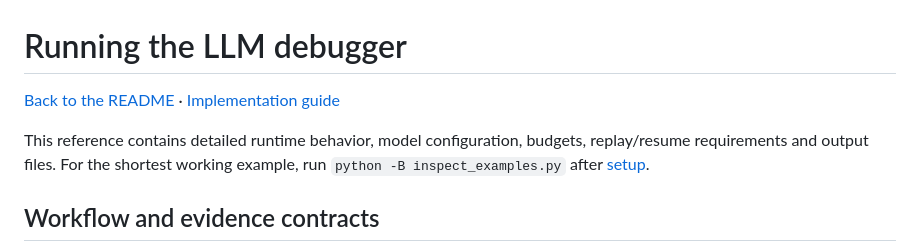
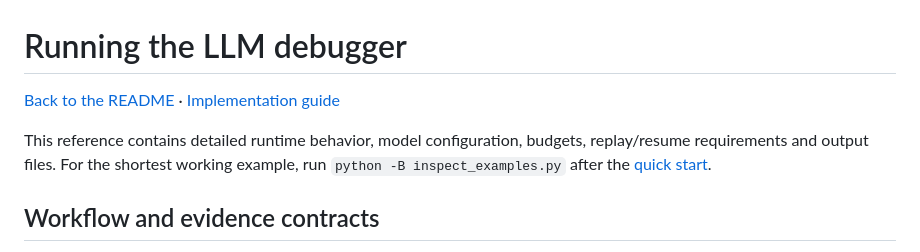
Before and after one commit to GaloisH/ProDebugger, a Markdown page: documentation/RUNNING.md, the part around one of its changes. GitHub-like rendering.

Commit message:
Restructure documentation: update documentation/RUNNING.md

```diff
--- a/documentation/RUNNING.md
+++ b/documentation/RUNNING.md
@@ -4,7 +4,7 @@
 
 This reference contains detailed runtime behavior, model configuration, budgets,
 replay/resume requirements and output files. For the shortest working example,
-run `python -B inspect_examples.py` after [setup](../README.md#setup).
+run `python -B inspect_examples.py` after the [quick start](../README.md#quick-start).
 
 ## Workflow and evidence contracts
 
```
Also changed, not shown: other parts of documentation/RUNNING.md (+1 -1 lines).
